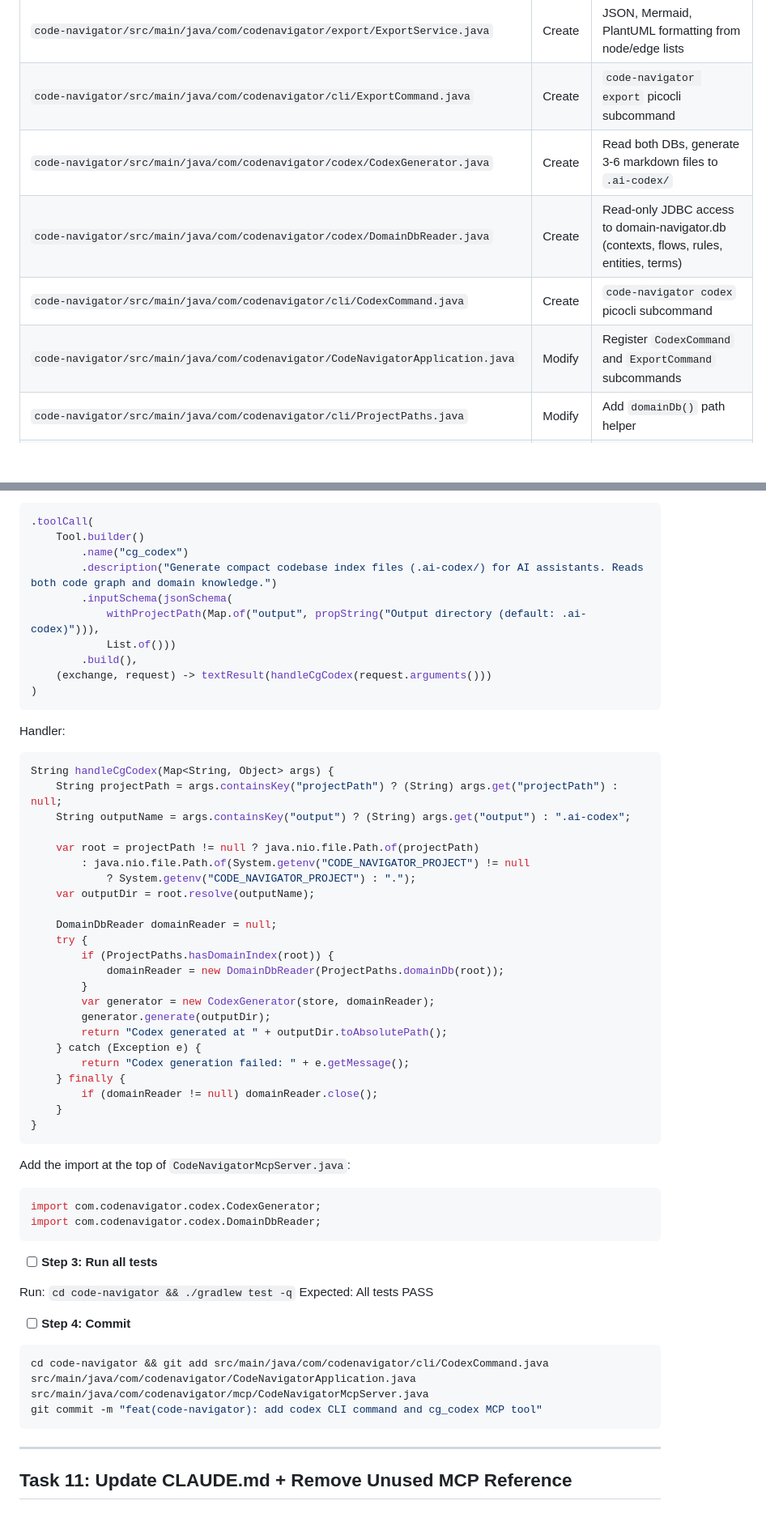
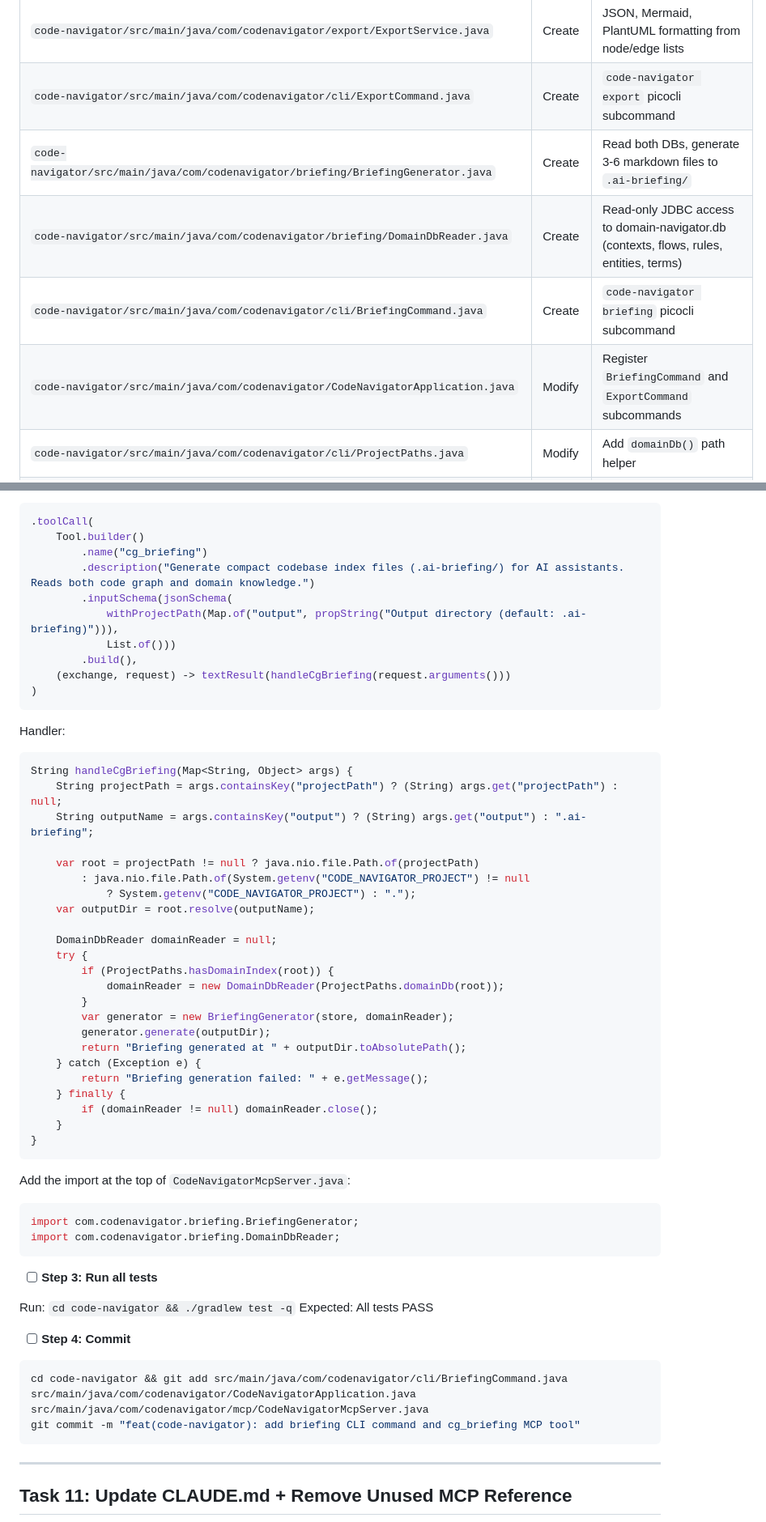
Before and after one commit to Truter123/code-navigator, a Markdown page: docs/superpowers/2026-04-02-code-navigator-improvements-plan.md, 2 parts joined by grey strips. Shown at 81% size. Drawn GitHub-style; blank space fills up the shorter version.

````diff
--- a/docs/superpowers/2026-04-02-code-navigator-improvements-plan.md
+++ b/docs/superpowers/2026-04-02-code-navigator-improvements-plan.md
@@ -20,10 +20,10 @@
 | `code-navigator/src/main/java/com/codenavigator/mcp/CodeNavigatorMcpServer.java` | Modify | Register 4 new MCP tools (`cg_dead`, `cg_hotspots`, `cg_packages`, `cg_export`), add handler methods |
 | `code-navigator/src/main/java/com/codenavigator/export/ExportService.java` | Create | JSON, Mermaid, PlantUML formatting from node/edge lists |
 | `code-navigator/src/main/java/com/codenavigator/cli/ExportCommand.java` | Create | `code-navigator export` picocli subcommand |
-| `code-navigator/src/main/java/com/codenavigator/codex/CodexGenerator.java` | Create | Read both DBs, generate 3-6 markdown files to `.ai-codex/` |
-| `code-navigator/src/main/java/com/codenavigator/codex/DomainDbReader.java` | Create | Read-only JDBC access to domain-navigator.db (contexts, flows, rules, entities, terms) |
-| `code-navigator/src/main/java/com/codenavigator/cli/CodexCommand.java` | Create | `code-navigator codex` picocli subcommand |
-| `code-navigator/src/main/java/com/codenavigator/CodeNavigatorApplication.java` | Modify | Register `CodexCommand` and `ExportCommand` subcommands |
+| `code-navigator/src/main/java/com/codenavigator/briefing/BriefingGenerator.java` | Create | Read both DBs, generate 3-6 markdown files to `.ai-briefing/` |
+| `code-navigator/src/main/java/com/codenavigator/briefing/DomainDbReader.java` | Create | Read-only JDBC access to domain-navigator.db (contexts, flows, rules, entities, terms) |
+| `code-navigator/src/main/java/com/codenavigator/cli/BriefingCommand.java` | Create | `code-navigator briefing` picocli subcommand |
+| `code-navigator/src/main/java/com/codenavigator/CodeNavigatorApplication.java` | Modify | Register `BriefingCommand` and `ExportCommand` subcommands |
 | `code-navigator/src/main/java/com/codenavigator/cli/ProjectPaths.java` | Modify | Add `domainDb()` path helper |
 | `code-navigator/src/test/java/com/codenavigator/graph/GraphStoreTest.java` | Modify | Add tests for `findDeadNodes()` and `findHotspots()` |
 | `code-navigator/src/test/java/com/codenavigator/mcp/CodeNavigatorMcpServerTest.java` | Modify | Add tests for `cg_dead`, `cg_hotspots`, `cg_packages`, `cg_export` handlers |
@@ -1807,22 +1807,22 @@ In `CodeNavigatorMcpServer.java`, add the `cg_codex` tool registration and handl
 ```java
 .toolCall(
     Tool.builder()
-        .name("cg_codex")
-        .description("Generate compact codebase index files (.ai-codex/) for AI assistants. Reads both code graph and domain knowledge.")
+        .name("cg_briefing")
+        .description("Generate compact codebase index files (.ai-briefing/) for AI assistants. Reads both code graph and domain knowledge.")
         .inputSchema(jsonSchema(
-            withProjectPath(Map.of("output", propString("Output directory (default: .ai-codex)"))),
+            withProjectPath(Map.of("output", propString("Output directory (default: .ai-briefing)"))),
             List.of()))
         .build(),
-    (exchange, request) -> textResult(handleCgCodex(request.arguments()))
+    (exchange, request) -> textResult(handleCgBriefing(request.arguments()))
 )
 ```
 
 Handler:
 
 ```java
-String handleCgCodex(Map<String, Object> args) {
+String handleCgBriefing(Map<String, Object> args) {
     String projectPath = args.containsKey("projectPath") ? (String) args.get("projectPath") : null;
-    String outputName = args.containsKey("output") ? (String) args.get("output") : ".ai-codex";
+    String outputName = args.containsKey("output") ? (String) args.get("output") : ".ai-briefing";
 
     var root = projectPath != null ? java.nio.file.Path.of(projectPath)
         : java.nio.file.Path.of(System.getenv("CODE_NAVIGATOR_PROJECT") != null
@@ -1834,11 +1834,11 @@ String handleCgCodex(Map<String, Object> args) {
         if (ProjectPaths.hasDomainIndex(root)) {
             domainReader = new DomainDbReader(ProjectPaths.domainDb(root));
         }
-        var generator = new CodexGenerator(store, domainReader);
+        var generator = new BriefingGenerator(store, domainReader);
         generator.generate(outputDir);
-        return "Codex generated at " + outputDir.toAbsolutePath();
+        return "Briefing generated at " + outputDir.toAbsolutePath();
     } catch (Exception e) {
-        return "Codex generation failed: " + e.getMessage();
+        return "Briefing generation failed: " + e.getMessage();
     } finally {
         if (domainReader != null) domainReader.close();
     }
@@ -1848,8 +1848,8 @@ String handleCgCodex(Map<String, Object> args) {
 Add the import at the top of `CodeNavigatorMcpServer.java`:
 
 ```java
-import com.codenavigator.codex.CodexGenerator;
-import com.codenavigator.codex.DomainDbReader;
+import com.codenavigator.briefing.BriefingGenerator;
+import com.codenavigator.briefing.DomainDbReader;
 ```
 
 - [ ] **Step 3: Run all tests**
@@ -1860,8 +1860,8 @@ Expected: All tests PASS
 - [ ] **Step 4: Commit**
 
 ```bash
-cd code-navigator && git add src/main/java/com/codenavigator/cli/CodexCommand.java src/main/java/com/codenavigator/CodeNavigatorApplication.java src/main/java/com/codenavigator/mcp/CodeNavigatorMcpServer.java
-git commit -m "feat(code-navigator): add codex CLI command and cg_codex MCP tool"
+cd code-navigator && git add src/main/java/com/codenavigator/cli/BriefingCommand.java src/main/java/com/codenavigator/CodeNavigatorApplication.java src/main/java/com/codenavigator/mcp/CodeNavigatorMcpServer.java
+git commit -m "feat(code-navigator): add briefing CLI command and cg_briefing MCP tool"
 ```
 
 ---
````
Also changed, not shown: other parts of docs/superpowers/2026-04-02-code-navigator-improvements-plan.md (+64 -64 lines), docs/superpowers/2026-04-02-code-navigator-improvements-design.md (+11 -11 lines).
